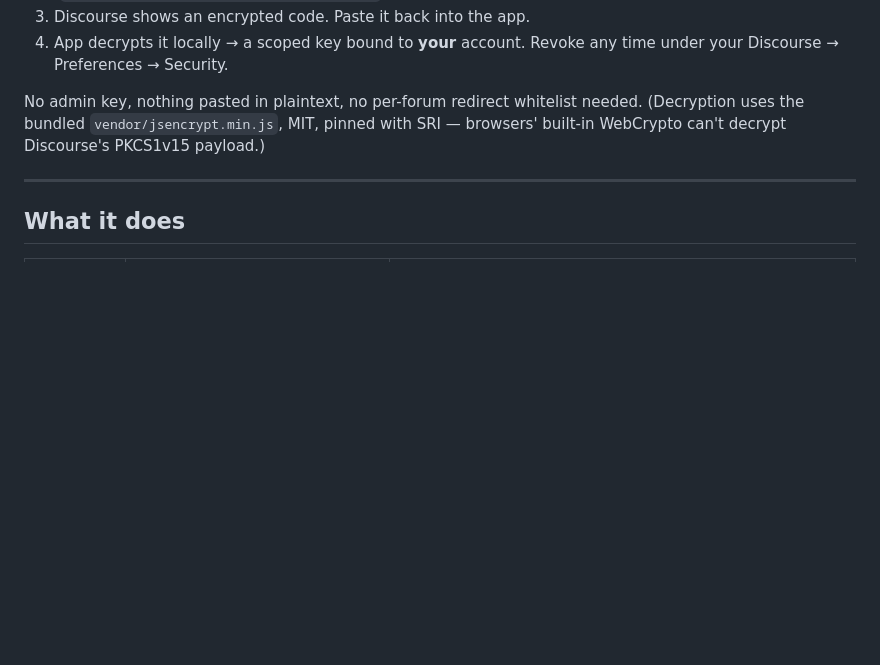
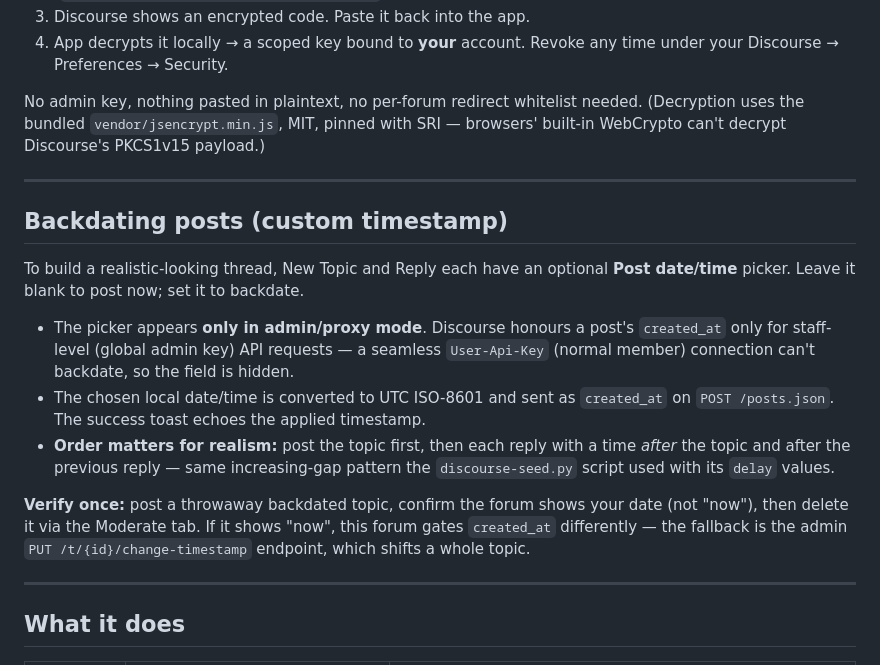
Before and after one commit to nihxdr/discourse-marketing-console, a Markdown page: app/README.md, the part around the change. GitHub-like rendering; blank space fills up the shorter version.

Commit message:
Document post backdating in app README

```diff
--- a/app/README.md
+++ b/app/README.md
@@ -32,6 +32,27 @@ cryptographically bound to one account and can never impersonate.
 No admin key, nothing pasted in plaintext, no per-forum redirect whitelist needed.
 (Decryption uses the bundled `vendor/jsencrypt.min.js`, MIT, pinned with SRI —
 browsers' built-in WebCrypto can't decrypt Discourse's PKCS1v15 payload.)
+
+---
+
+## Backdating posts (custom timestamp)
+
+To build a realistic-looking thread, New Topic and Reply each have an optional
+**Post date/time** picker. Leave it blank to post now; set it to backdate.
+
+- The picker appears **only in admin/proxy mode**. Discourse honours a post's
+  `created_at` only for staff-level (global admin key) API requests — a seamless
+  `User-Api-Key` (normal member) connection can't backdate, so the field is hidden.
+- The chosen local date/time is converted to UTC ISO-8601 and sent as `created_at`
+  on `POST /posts.json`. The success toast echoes the applied timestamp.
+- **Order matters for realism:** post the topic first, then each reply with a
+  time *after* the topic and after the previous reply — same increasing-gap
+  pattern the `discourse-seed.py` script used with its `delay` values.
+
+**Verify once:** post a throwaway backdated topic, confirm the forum shows your
+date (not "now"), then delete it via the Moderate tab. If it shows "now", this
+forum gates `created_at` differently — the fallback is the admin
+`PUT /t/{id}/change-timestamp` endpoint, which shifts a whole topic.
 
 ---
 
```
